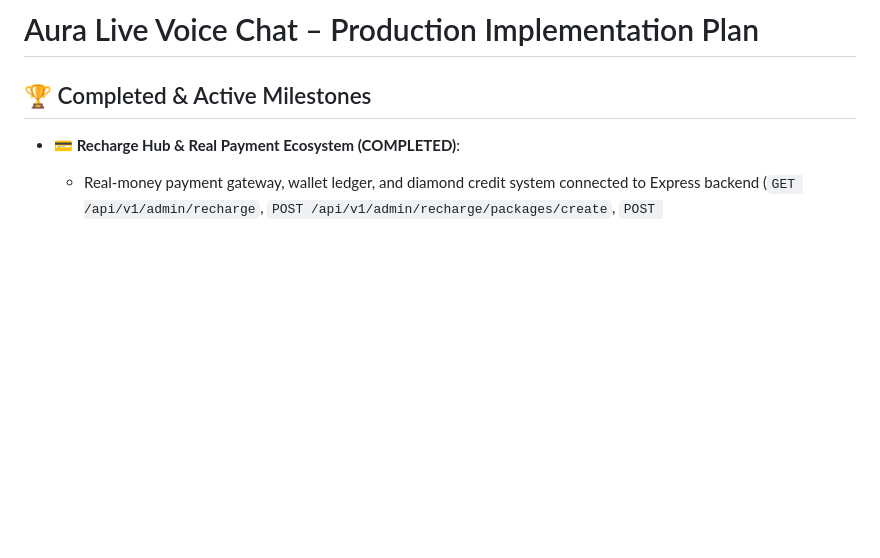
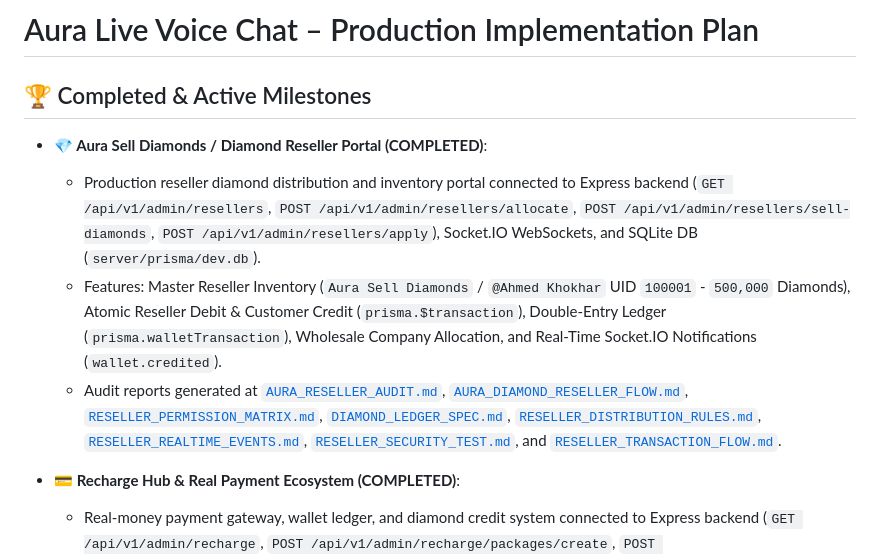
Before and after one commit to AhmedJunaid333/aura-live-voice-chat, a Markdown page: plan.md, the part around the change. Rendered like a GitHub page; blank space fills up the shorter version.

Commit message:
docs: update plan.md with completed Aura Sell Diamonds Reseller Portal milestones

```diff
--- a/plan.md
+++ b/plan.md
@@ -1,6 +1,11 @@
 # Aura Live Voice Chat – Production Implementation Plan
 
 ## 🏆 Completed & Active Milestones
+- **💎 Aura Sell Diamonds / Diamond Reseller Portal (COMPLETED)**:
+  - Production reseller diamond distribution and inventory portal connected to Express backend (`GET /api/v1/admin/resellers`, `POST /api/v1/admin/resellers/allocate`, `POST /api/v1/admin/resellers/sell-diamonds`, `POST /api/v1/admin/resellers/apply`), Socket.IO WebSockets, and SQLite DB (`server/prisma/dev.db`).
+  - Features: Master Reseller Inventory (`Aura Sell Diamonds` / `@Ahmed Khokhar` UID `100001` - `500,000` Diamonds), Atomic Reseller Debit & Customer Credit (`prisma.$transaction`), Double-Entry Ledger (`prisma.walletTransaction`), Wholesale Company Allocation, and Real-Time Socket.IO Notifications (`wallet.credited`).
+  - Audit reports generated at [`AURA_RESELLER_AUDIT.md`](file:///d:/Auralive/AURA_RESELLER_AUDIT.md), [`AURA_DIAMOND_RESELLER_FLOW.md`](file:///d:/Auralive/AURA_DIAMOND_RESELLER_FLOW.md), [`RESELLER_PERMISSION_MATRIX.md`](file:///d:/Auralive/RESELLER_PERMISSION_MATRIX.md), [`DIAMOND_LEDGER_SPEC.md`](file:///d:/Auralive/DIAMOND_LEDGER_SPEC.md), [`RESELLER_DISTRIBUTION_RULES.md`](file:///d:/Auralive/RESELLER_DISTRIBUTION_RULES.md), [`RESELLER_REALTIME_EVENTS.md`](file:///d:/Auralive/RESELLER_REALTIME_EVENTS.md), [`RESELLER_SECURITY_TEST.md`](file:///d:/Auralive/RESELLER_SECURITY_TEST.md), and [`RESELLER_TRANSACTION_FLOW.md`](file:///d:/Auralive/RESELLER_TRANSACTION_FLOW.md).
+
 - **💳 Recharge Hub & Real Payment Ecosystem (COMPLETED)**:
   - Real-money payment gateway, wallet ledger, and diamond credit system connected to Express backend (`GET /api/v1/admin/recharge`, `POST /api/v1/admin/recharge/packages/create`, `POST /api/v1/admin/recharge/webhook`, `POST /api/v1/admin/recharge/orders/verify-manual`), Socket.IO WebSockets, and SQLite DB (`server/prisma/dev.db`).
   - Features: Configured Recharge Packages (Starter 100 PKR -> 1000 Diamonds, Pro Streamer 500 PKR -> 5500 Diamonds, Royal Whale 1000 PKR -> 12000 Diamonds), Server-Verified Payment Webhook (HMAC Signature & Idempotency Key Guard), Manual Bank Proof Verification Engine, Immutable Ledger Records (`prisma.walletTransaction`), and Real-Time Socket.IO Notifications (`wallet.credited`).
```
